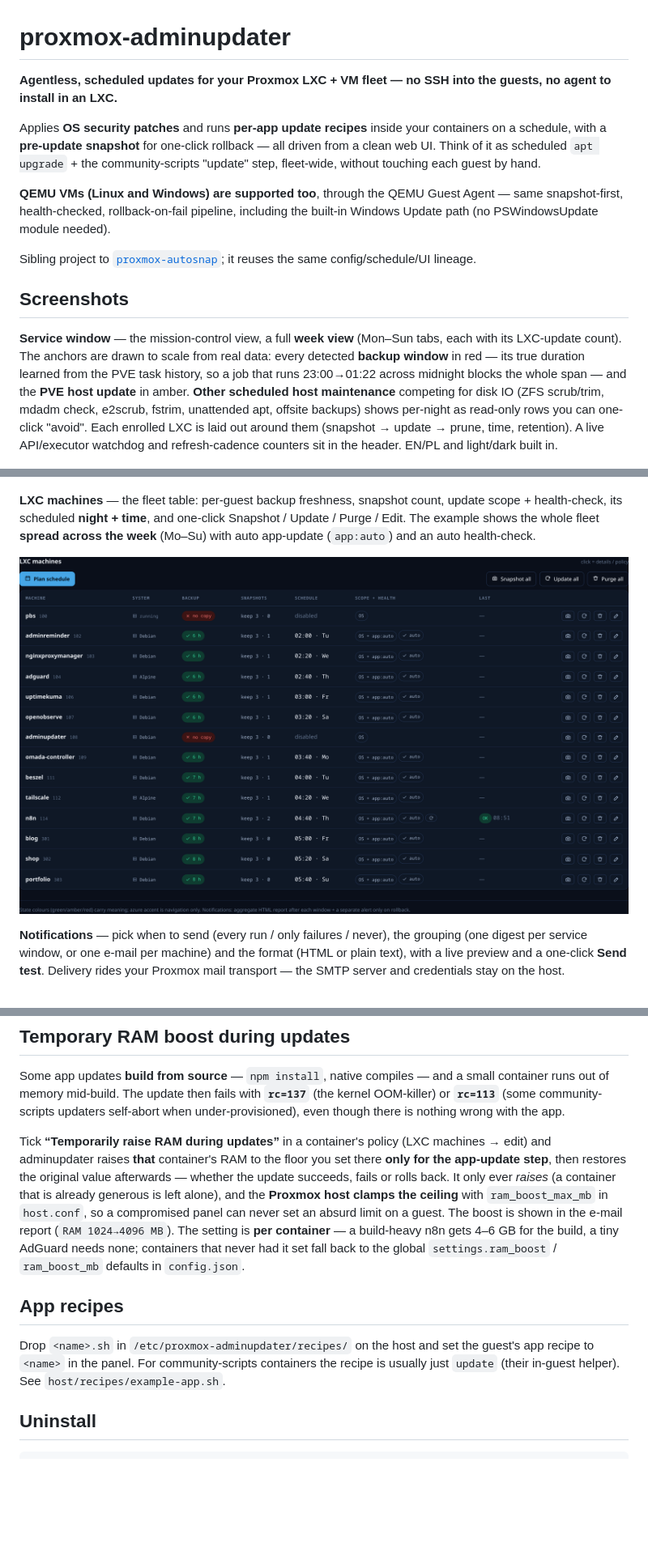
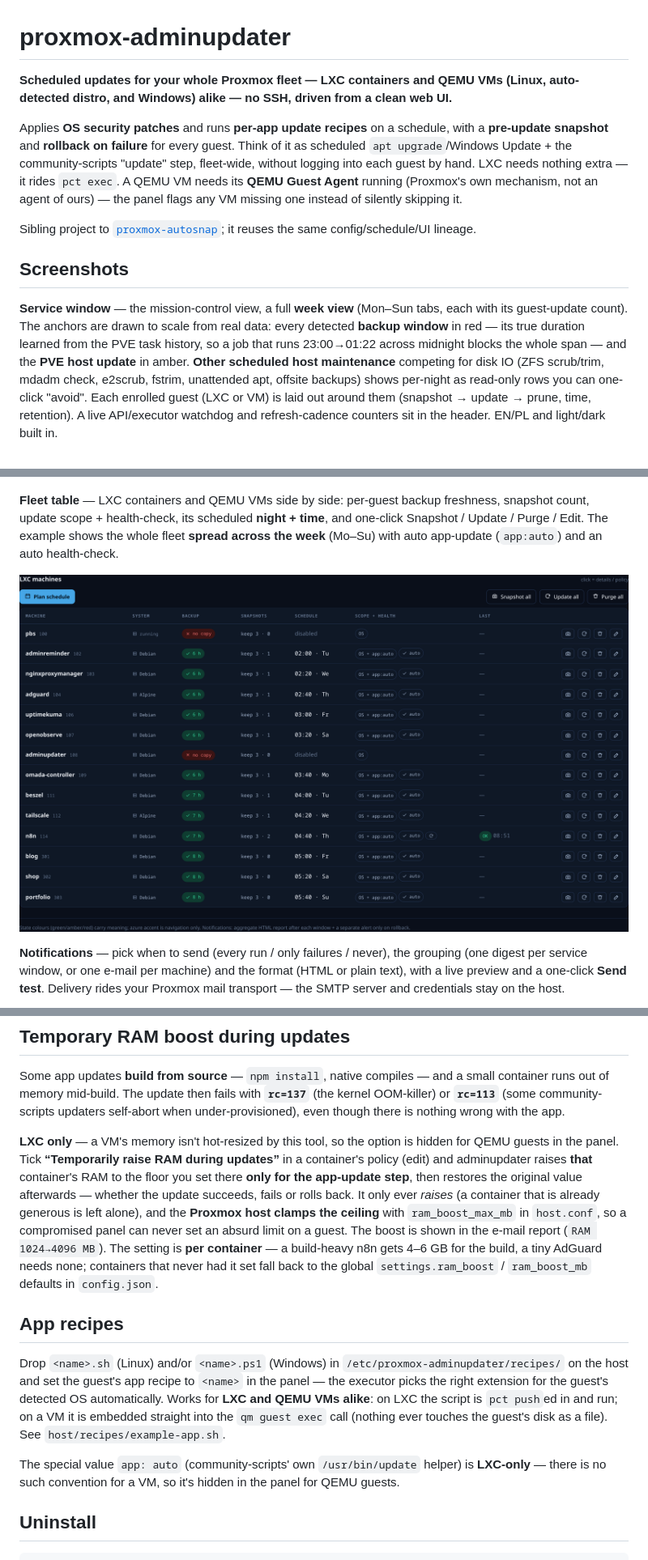
Before and after one commit to Kr1sCode/proxmox-adminupdater, a Markdown page: README.md, 3 parts joined by grey strips. Shown at 81% size. Drawn GitHub-style; blank space fills up the shorter version.

```diff
--- a/README.md
+++ b/README.md
@@ -1,15 +1,15 @@
 # proxmox-adminupdater
 
-**Agentless, scheduled updates for your Proxmox LXC + VM fleet — no SSH into the guests, no agent to install in an LXC.**
+**Scheduled updates for your whole Proxmox fleet — LXC containers and QEMU VMs
+(Linux, auto-detected distro, and Windows) alike — no SSH, driven from a clean web UI.**
 
-Applies **OS security patches** and runs **per-app update recipes** inside your
-containers on a schedule, with a **pre-update snapshot** for one-click rollback —
-all driven from a clean web UI. Think of it as scheduled `apt upgrade` + the
-community-scripts "update" step, fleet-wide, without touching each guest by hand.
-
-**QEMU VMs (Linux and Windows) are supported too**, through the QEMU Guest Agent —
-same snapshot-first, health-checked, rollback-on-fail pipeline, including the
-built-in Windows Update path (no PSWindowsUpdate module needed).
+Applies **OS security patches** and runs **per-app update recipes** on a
+schedule, with a **pre-update snapshot** and **rollback on failure** for every
+guest. Think of it as scheduled `apt upgrade`/Windows Update + the
+community-scripts "update" step, fleet-wide, without logging into each guest by
+hand. LXC needs nothing extra — it rides `pct exec`. A QEMU VM needs its
+**QEMU Guest Agent** running (Proxmox's own mechanism, not an agent of ours) —
+the panel flags any VM missing one instead of silently skipping it.
 
 Sibling project to [`proxmox-autosnap`](https://github.com/Kr1sCode/proxmox-autosnap);
 it reuses the same config/schedule/UI lineage.
@@ -17,13 +17,13 @@ it reuses the same config/schedule/UI lineage.
 ## Screenshots
 
 **Service window** — the mission-control view, a full **week view** (Mon–Sun tabs,
-each with its LXC-update count). The anchors are drawn to scale from real data: every
+each with its guest-update count). The anchors are drawn to scale from real data: every
 detected **backup window** in red — its true duration learned from the PVE task
 history, so a job that runs 23:00→01:22 across midnight blocks the whole span — and
 the **PVE host update** in amber. **Other scheduled host maintenance** competing for
 disk IO (ZFS scrub/trim, mdadm check, e2scrub, fstrim, unattended apt, offsite
 backups) shows per-night as read-only rows you can one-click "avoid". Each enrolled
-LXC is laid out around them (snapshot → update → prune, time, retention). A live
+guest (LXC or VM) is laid out around them (snapshot → update → prune, time, retention). A live
 API/executor watchdog and refresh-cadence counters sit in the header. EN/PL and
 light/dark built in.
 
@@ -36,8 +36,9 @@ the only competition. Nothing is hidden just because it is empty.
 
 ![Week view — a quiet night](docs/dashboard-week-quiet.png)
 
-**LXC machines** — the fleet table: per-guest backup freshness, snapshot count,
-update scope + health-check, its scheduled **night + time**, and one-click Snapshot /
-Update / Purge / Edit. The example shows the whole fleet **spread across the week**
-(Mo–Su) with auto app-update (`app:auto`) and an auto health-check.
+**Fleet table** — LXC containers and QEMU VMs side by side: per-guest backup
+freshness, snapshot count, update scope + health-check, its scheduled **night +
+time**, and one-click Snapshot / Update / Purge / Edit. The example shows the
+whole fleet **spread across the week** (Mo–Su) with auto app-update (`app:auto`)
+and an auto health-check.
 
@@ -228,8 +253,9 @@ container runs out of memory mid-build. The update then fails with **`rc=137`**
 kernel OOM-killer) or **`rc=113`** (some community-scripts updaters self-abort when
 under-provisioned), even though there is nothing wrong with the app.
 
-Tick **“Temporarily raise RAM during updates”** in a container's policy (LXC machines →
-edit) and adminupdater raises **that** container's RAM to the floor you set there **only
+**LXC only** — a VM's memory isn't hot-resized by this tool, so the option is hidden
+for QEMU guests in the panel. Tick **“Temporarily raise RAM during updates”** in a
+container's policy (edit) and adminupdater raises **that** container's RAM to the floor you set there **only
 for the app-update step**, then restores the original value afterwards — whether the update succeeds,
 fails or rolls back. It only ever *raises* (a container that is already generous is left
 alone), and the **Proxmox host clamps the ceiling** with `ram_boost_max_mb` in
@@ -241,10 +267,17 @@ in `config.json`.
 
 ## App recipes
 
-Drop `<name>.sh` in `/etc/proxmox-adminupdater/recipes/` on the host and set the
-guest's app recipe to `<name>` in the panel. For community-scripts containers the
-recipe is usually just `update` (their in-guest helper). See
+Drop `<name>.sh` (Linux) and/or `<name>.ps1` (Windows) in
+`/etc/proxmox-adminupdater/recipes/` on the host and set the guest's app recipe
+to `<name>` in the panel — the executor picks the right extension for the
+guest's detected OS automatically. Works for **LXC and QEMU VMs alike**: on LXC
+the script is `pct push`ed in and run; on a VM it is embedded straight into the
+`qm guest exec` call (nothing ever touches the guest's disk as a file). See
 `host/recipes/example-app.sh`.
+
+The special value `app: auto` (community-scripts' own `/usr/bin/update` helper)
+is **LXC-only** — there is no such convention for a VM, so it's hidden in the
+panel for QEMU guests.
 
 ## Uninstall
 
```
Also changed, not shown: other parts of README.md (+66 -42 lines).
